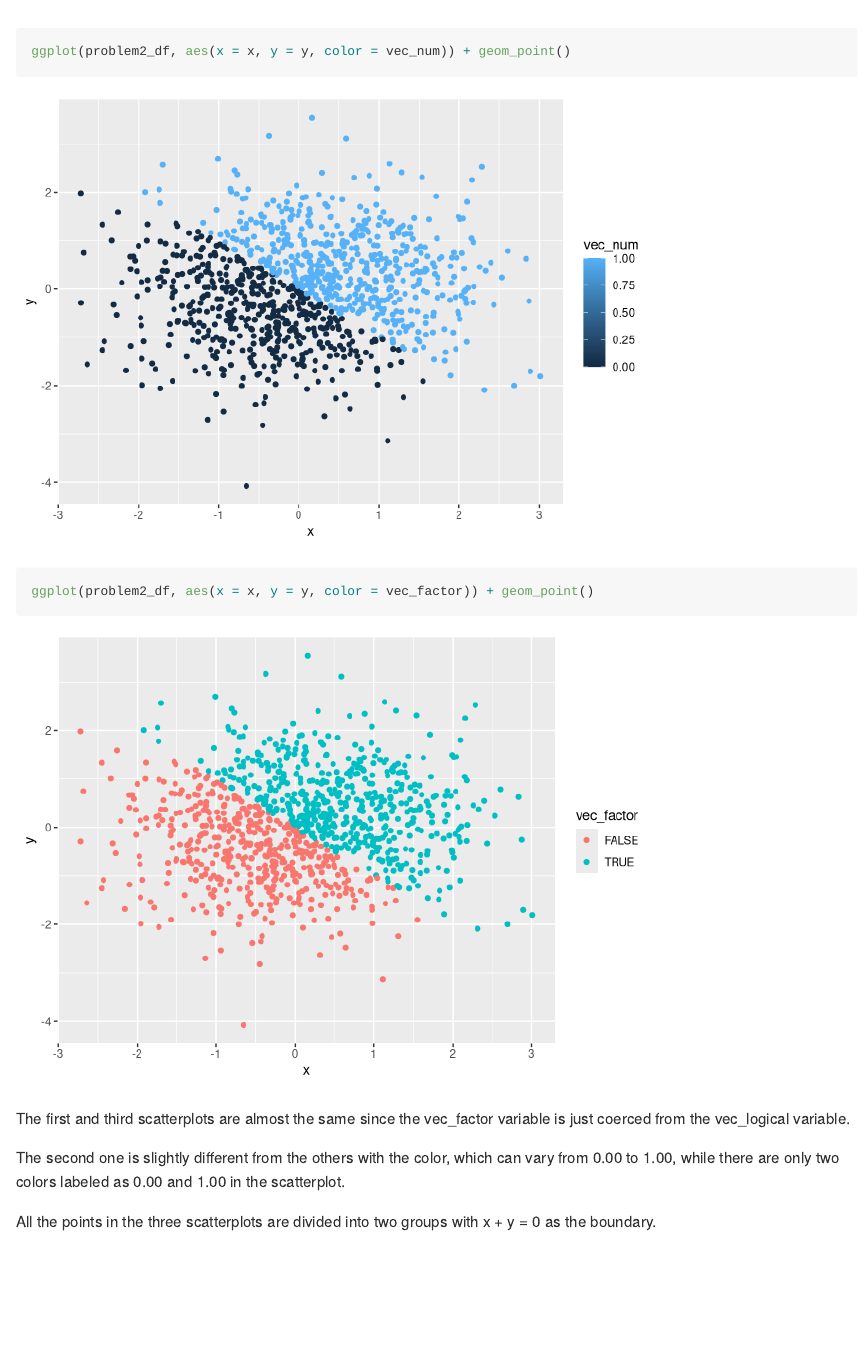
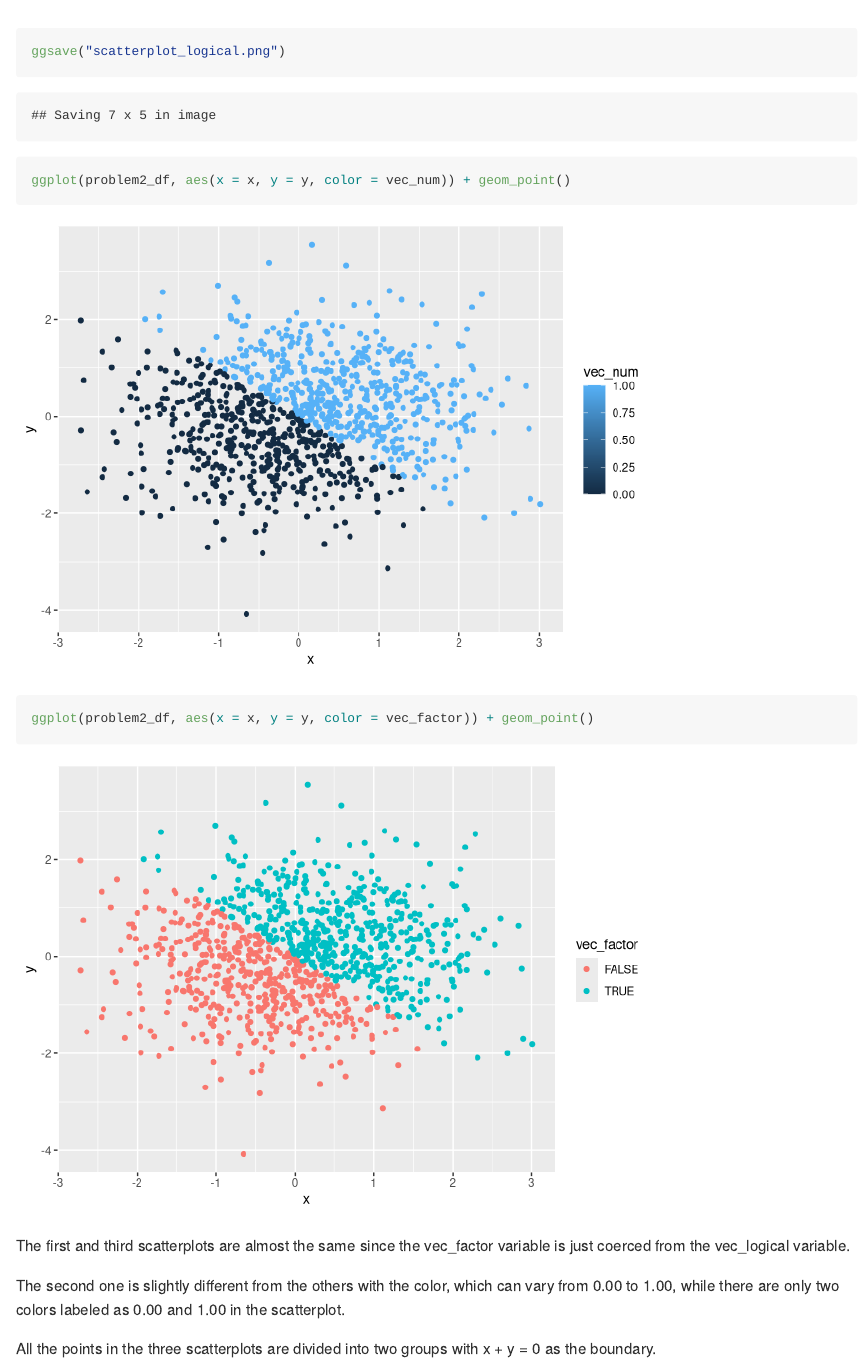
Before and after one commit to lz2657/p8105_hw1_lz2657, an R Markdown document (p8105_hw1_lz2657.Rmd): the page in a window 1100 px wide, from 2720 px down. Rendered offline with R 4.5, knitr and Pandoc, with nearby package versions.

Commit message:
save the first scatterplot

````diff
--- a/p8105_hw1_lz2657.Rmd
+++ b/p8105_hw1_lz2657.Rmd
@@ -84,6 +84,8 @@ Now I make three scatterplots of y vs x, using logical, numeric and factor varia
 ```{r}
 ggplot(problem2_df, aes(x = x, y = y, color = vec_logical)) + geom_point()
 
+ggsave("scatterplot_logical.png")
+
 ggplot(problem2_df, aes(x = x, y = y, color = vec_num)) + geom_point()
 
 ggplot(problem2_df, aes(x = x, y = y, color = vec_factor)) + geom_point()
````
Also changed, not shown: p8105_hw1_lz2657.md, scatterplot_logical.png (added).
